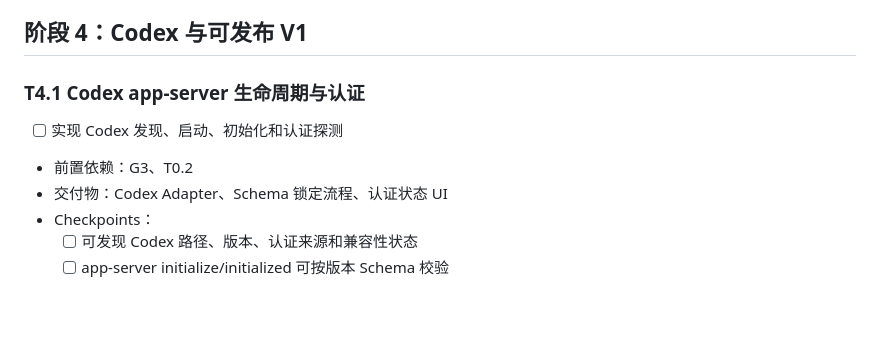
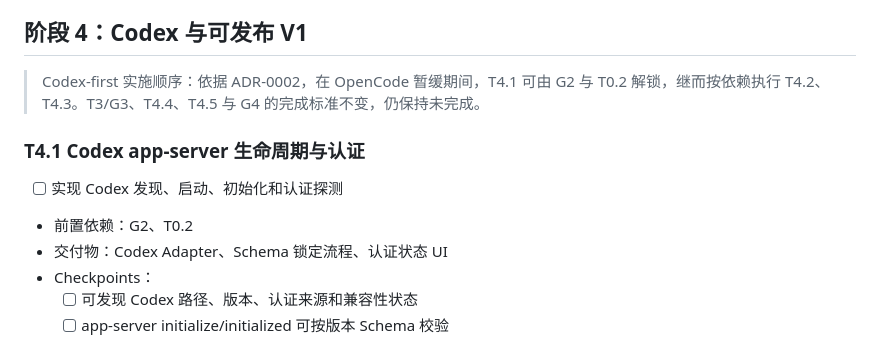
Before and after one commit to Nineu1124/Tsukiori, a Markdown page: 本地多Agent工作台_完整架构与实施方案.md, the part around the change. Rendered like a GitHub page; blank space fills up the shorter version.

Commit message:
docs(architecture): allow Codex-first implementation path

```diff
--- a/本地多Agent工作台_完整架构与实施方案.md
+++ b/本地多Agent工作台_完整架构与实施方案.md
@@ -3444,10 +3444,12 @@ src/helpers/
 
 ## 阶段 4：Codex 与可发布 V1
 
+> Codex-first 实施顺序：依据 ADR-0002，在 OpenCode 暂缓期间，T4.1 可由 G2 与 T0.2 解锁，继而按依赖执行 T4.2、T4.3。T3/G3、T4.4、T4.5 与 G4 的完成标准不变，仍保持未完成。
+
 ### T4.1 Codex app-server 生命周期与认证
 
 - [ ] 实现 Codex 发现、启动、初始化和认证探测
-- 前置依赖：G3、T0.2
+- 前置依赖：G2、T0.2
 - 交付物：Codex Adapter、Schema 锁定流程、认证状态 UI
 - Checkpoints：
   - [ ] 可发现 Codex 路径、版本、认证来源和兼容性状态
```
Also changed, not shown: docs/adr/0002-codex-first-runtime-sequencing.md (added, +38 -0 lines).
